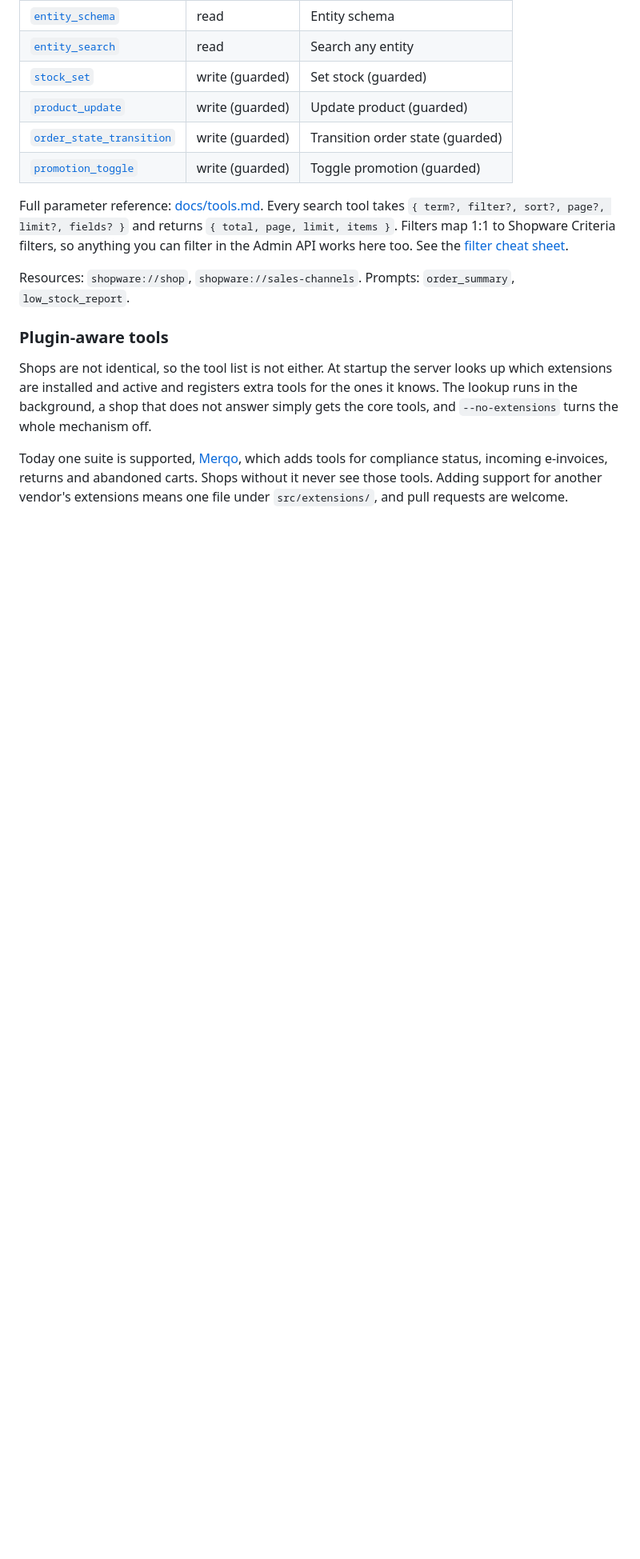
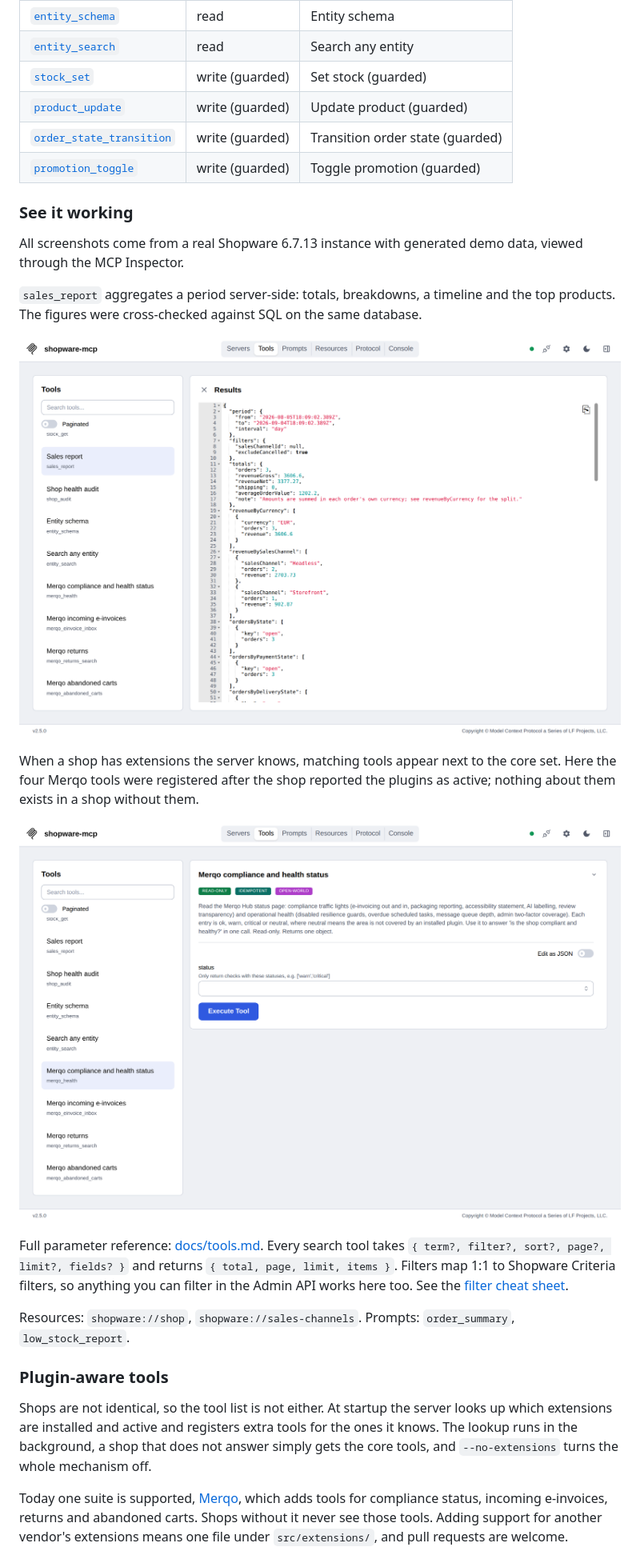
Before and after one commit to bnymnDev/shopware-mcp, a Markdown page: README.md, the part around the change printed below. Shown: that part at 80% size. Rendered like a GitHub page; pictures changed too: docs/screenshots/plugin-aware-tools.png (added), docs/screenshots/sales-report.png (added); blank space fills up the shorter version.

Commit message:
docs: add screenshots from a live Shopware 6.7 instance
Three captures from the MCP Inspector against a 6.7.13 test shop with
generated demo data: the shop_audit findings, a sales_report result and
the tool list with plugin-aware tools registered. Image links use the
raw GitHub URL so the README renders on npm as well.

```diff
--- a/README.md
+++ b/README.md
@@ -134,6 +134,18 @@ The Integration needs read permissions on the entities you query and write permi
 | [`promotion_toggle`](docs/tools.md#promotion_toggle) | write (guarded) | Toggle promotion (guarded) |
 <!-- TOOLS:END -->
 
+### See it working
+
+All screenshots come from a real Shopware 6.7.13 instance with generated demo data, viewed through the MCP Inspector.
+
+`sales_report` aggregates a period server-side: totals, breakdowns, a timeline and the top products. The figures were cross-checked against SQL on the same database.
+
+![sales_report result for the last 30 days: totals, revenue by currency and sales channel, orders by state; timeline and top products follow further down](https://raw.githubusercontent.com/bnymnDev/shopware-mcp/main/docs/screenshots/sales-report.png)
+
+When a shop has extensions the server knows, matching tools appear next to the core set. Here the four Merqo tools were registered after the shop reported the plugins as active; nothing about them exists in a shop without them.
+
+![The tool list with the four plugin-aware Merqo tools at the end, and the merqo_health tool with its description ready to run](https://raw.githubusercontent.com/bnymnDev/shopware-mcp/main/docs/screenshots/plugin-aware-tools.png)
+
 Full parameter reference: [docs/tools.md](docs/tools.md). Every search tool takes `{ term?, filter?, sort?, page?, limit?, fields? }` and returns `{ total, page, limit, items }`. Filters map 1:1 to Shopware Criteria filters, so anything you can filter in the Admin API works here too. See the [filter cheat sheet](docs/quickstart.md#filters-cheat-sheet).
 
 Resources: `shopware://shop`, `shopware://sales-channels`. Prompts: `order_summary`, `low_stock_report`.
```
Also changed, not shown: other parts of README.md (+2 -2 lines), docs/screenshots/shop-audit.png (added).
